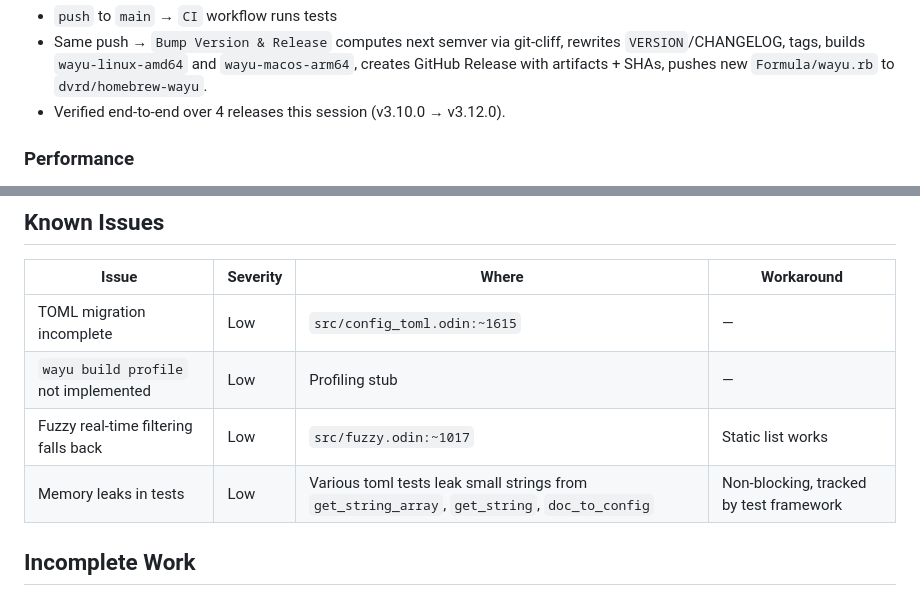
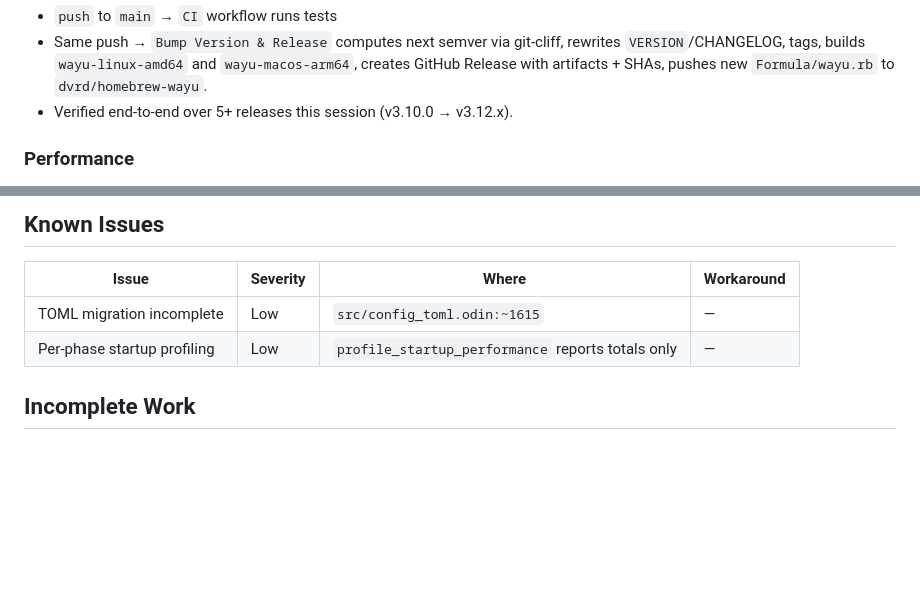
Before and after one commit to dvrd/wayu, a Markdown page: HANDOFF.md, 2 parts joined by grey strips. GitHub-like rendering; blank space fills up the shorter version.

```diff
--- a/HANDOFF.md
+++ b/HANDOFF.md
@@ -43,7 +43,7 @@ ruby tests/integration/test_fish.rb         #  8 tests ✓  (added coverage for
 **CI (GitHub Actions):** ALL PASSING. Push-driven release pipeline is fully automated:
 - `push` to `main` → `CI` workflow runs tests
 - Same push → `Bump Version & Release` computes next semver via git-cliff, rewrites `VERSION`/CHANGELOG, tags, builds `wayu-linux-amd64` and `wayu-macos-arm64`, creates GitHub Release with artifacts + SHAs, pushes new `Formula/wayu.rb` to `dvrd/homebrew-wayu`.
-- Verified end-to-end over 4 releases this session (v3.10.0 → v3.12.0).
+- Verified end-to-end over 5+ releases this session (v3.10.0 → v3.12.x).
 
 ### Performance
 
@@ -198,9 +198,7 @@ ConfigEntrySpec :: struct {parse_line, format_line, validate, ...}  — strategy
 | Issue | Severity | Where | Workaround |
 |-------|----------|-------|------------|
 | TOML migration incomplete | Low | `src/config_toml.odin:~1615` | — |
-| `wayu build profile` not implemented | Low | Profiling stub | — |
-| Fuzzy real-time filtering falls back | Low | `src/fuzzy.odin:~1017` | Static list works |
-| Memory leaks in tests | Low | Various toml tests leak small strings from `get_string_array`, `get_string`, `doc_to_config` | Non-blocking, tracked by test framework |
+| Per-phase startup profiling | Low | `profile_startup_performance` reports totals only | — |
 
 ## Incomplete Work
 
```
Also changed, not shown: other parts of HANDOFF.md (+56 -18 lines).
